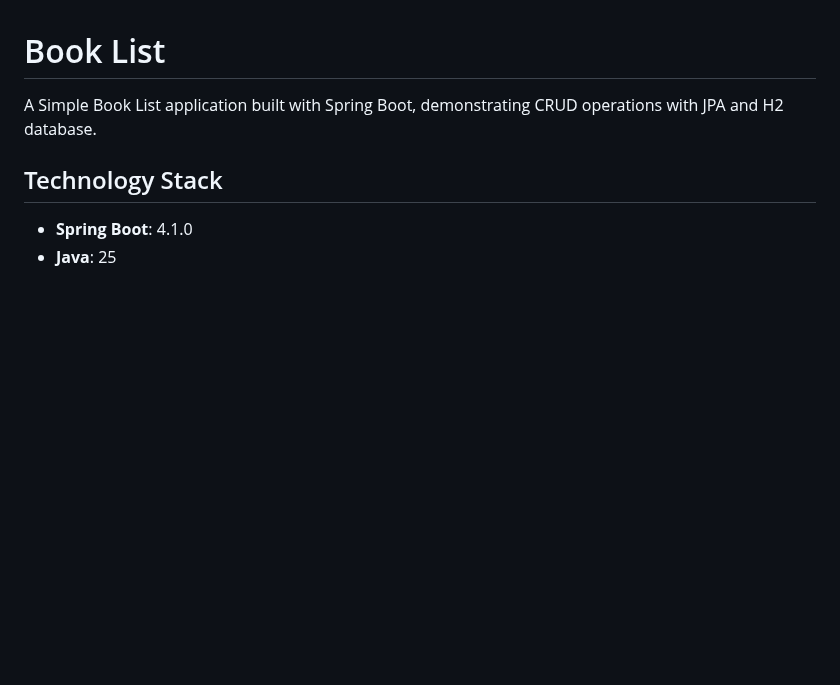
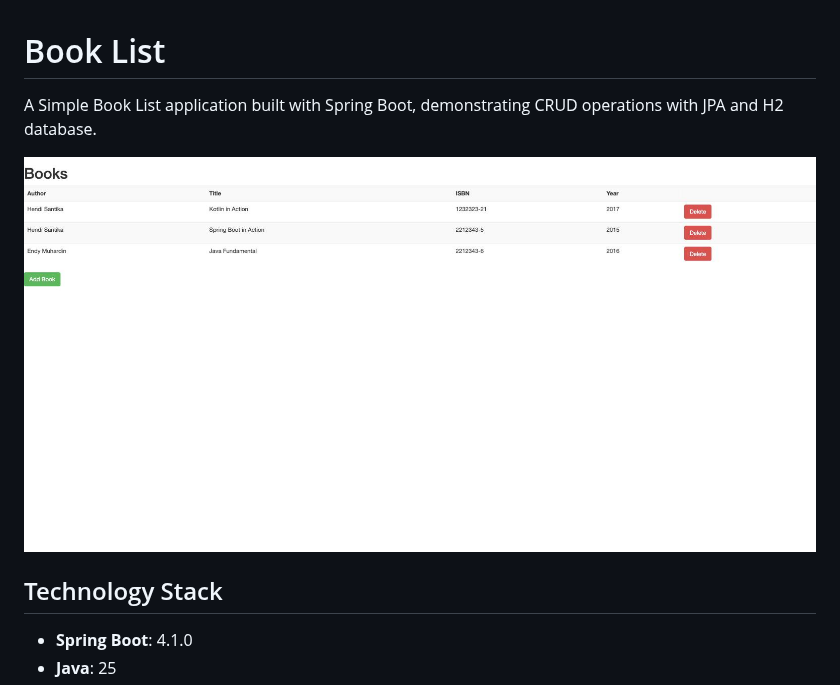
Before and after one commit to hendisantika/BookList, a Markdown page: README.md, the part around the change. Drawn GitHub-style; pictures changed too: screenshots/booklist.jpg (added); blank space fills up the shorter version.

Commit message:
docs: add app screenshot to README
Capture the running Book List page and embed it near the top of
README.md so the UI is visible without cloning and running the app.

📸📝

```diff
--- a/README.md
+++ b/README.md
@@ -1,6 +1,8 @@
 # Book List
 
 A Simple Book List application built with Spring Boot, demonstrating CRUD operations with JPA and H2 database.
+
+![Book List Screenshot](screenshots/booklist.jpg)
 
 ## Technology Stack
 
```
